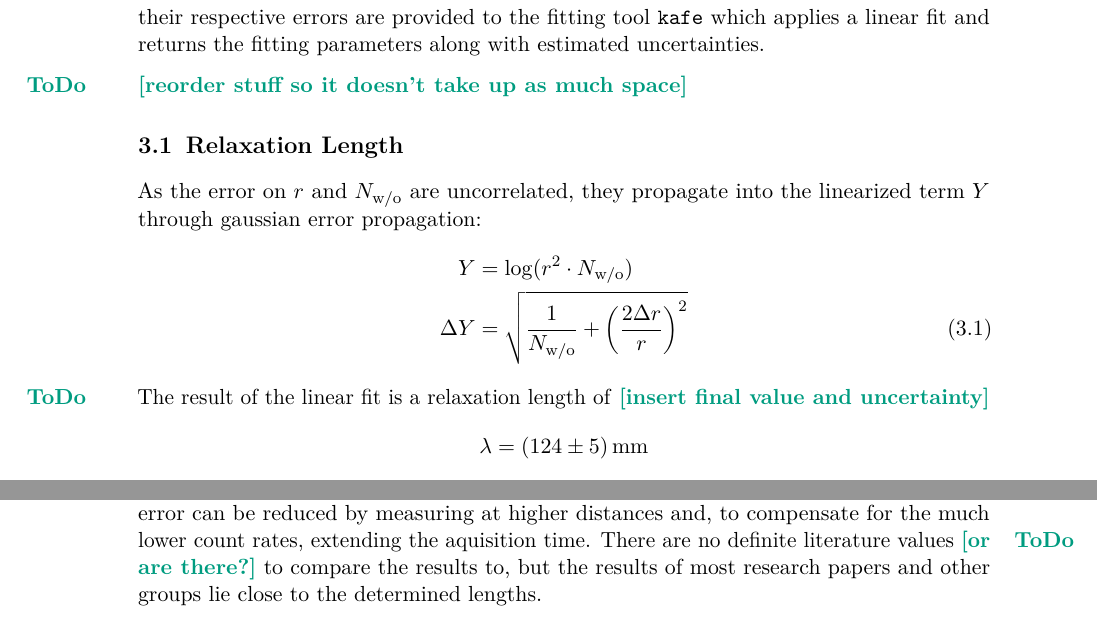
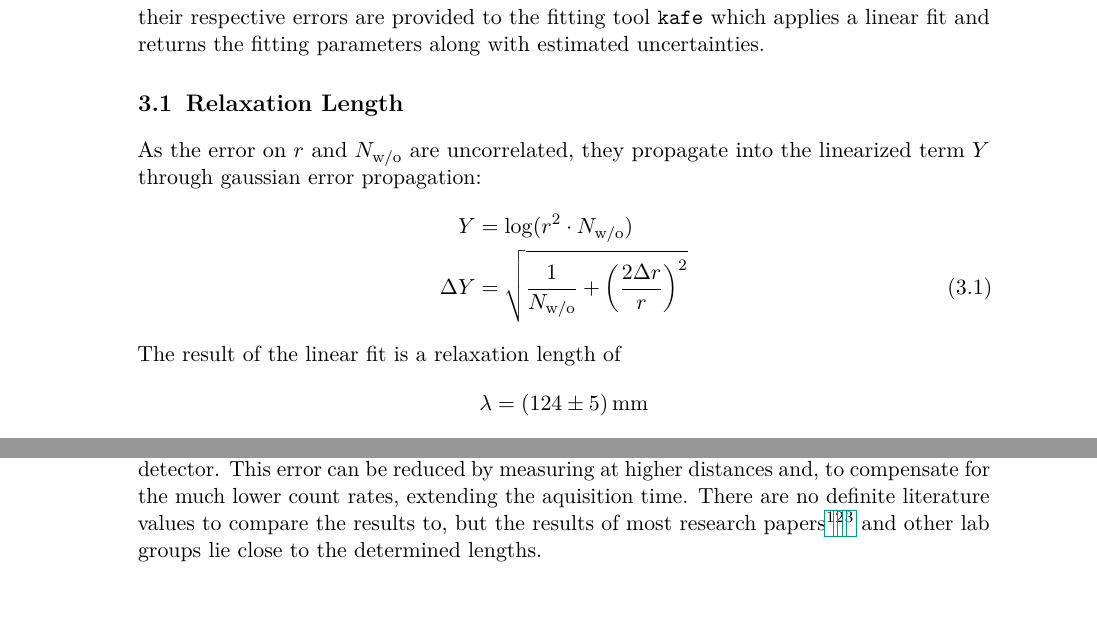
Before and after one commit to martin2250/P3-Physikalisches-Fortgeschrittenenpraktikum, a LaTeX document (02-Neutron-Diffusion/02-Neutron-Diffusion.tex, which reads 02-Neutron-Diffusion/chap/02-data.tex, 02-Neutron-Diffusion/chap/03-results.tex): two parts of pages 7 and 10 of 10, joined at a grey line, cut so that both start at the same text. Compiled offline with pdfLaTeX; a LaTeX package or settings file that is missing is left out.

Commit message:
02 - finished stuff

```diff
--- a/02-Neutron-Diffusion/02-Neutron-Diffusion.tex
+++ b/02-Neutron-Diffusion/02-Neutron-Diffusion.tex
@@ -7,7 +7,7 @@
 \newcommand{\betreuer}{Arnaud Andrianavalomahefa}
 \newcommand{\durchgefuehrt}{13.11.17}
 
-\newcommand{\abstract}{Free neutrons show (do we even need this when we aren't supposed to use your beautiful cover?)} %The abstract
+\newcommand{\abstract}{Free neutrons show (do we even need this if we are supposed to use the ugly cover provided by the lab team?)} %The abstract
 \begin{document}
 	\FrontMatter
 	\include{titlepage.ag}
--- a/02-Neutron-Diffusion/chap/02-data.tex
+++ b/02-Neutron-Diffusion/chap/02-data.tex
@@ -39,6 +39,6 @@ The linearized terms $Y$ and their respective errors are provided to the fitting
 \end{figure}
 
-\todo{reorder stuff so it doesn't take up as much space}
+%\todo{reorder stuff so it doesn't take up as much space} %fuck it
 
 \section{Relaxation Length}
 As the error on $r$ and $N_\text{w/o}$ are uncorrelated, they propagate into the linearized term $Y$ through gaussian error propagation:
@@ -51,7 +51,7 @@ As the error on $r$ and $N_\text{w/o}$ are uncorrelated, they propagate into the
 		\left(\frac{2 \Delta r}{r}\right)^2
 	}
 \end{alignat}
-The result of the linear fit is a relaxation length of \todo{insert final value and uncertainty}
+The result of the linear fit is a relaxation length of
 \begin{equation*}
 	\lambda = \SI{124 +- 5}{\mm}
 \end{equation*}
--- a/02-Neutron-Diffusion/chap/03-results.tex
+++ b/02-Neutron-Diffusion/chap/03-results.tex
@@ -2,4 +2,4 @@
 Most data points lie outside the calculated error bounds as can be seen in \autoref{fig:figure-i-didnt-label-yet} and \autoref{fig:figure-i-didnt-label-yet-2}.
 A source of systematic error is the finite size of the neutron source and the detector.
 This error can be reduced by measuring at higher distances and, to compensate for the much lower count rates, extending the aquisition time.
-There are no definite literature values \todo{or are there?} to compare the results to, but the results of most research papers and other groups lie close to the determined lengths.
+There are no definite literature values to compare the results to, but the results of most research papers\footnote{\url{http://nvlpubs.nist.gov/nistpubs/jres/51/jresv51n4p203_A1b.pdf}}\footnote{\url{http://www.tandfonline.com/doi/abs/10.13182/NSE62-A26058}}\footnote{\url{https://www.jstage.jst.go.jp/article/jaesj1959/2/9/2_9_542/_pdf}} and other lab groups lie close to the determined lengths.
```
Also changed, not shown: 02-Neutron-Diffusion/chap/02-data.tex (6 more changed lines).
